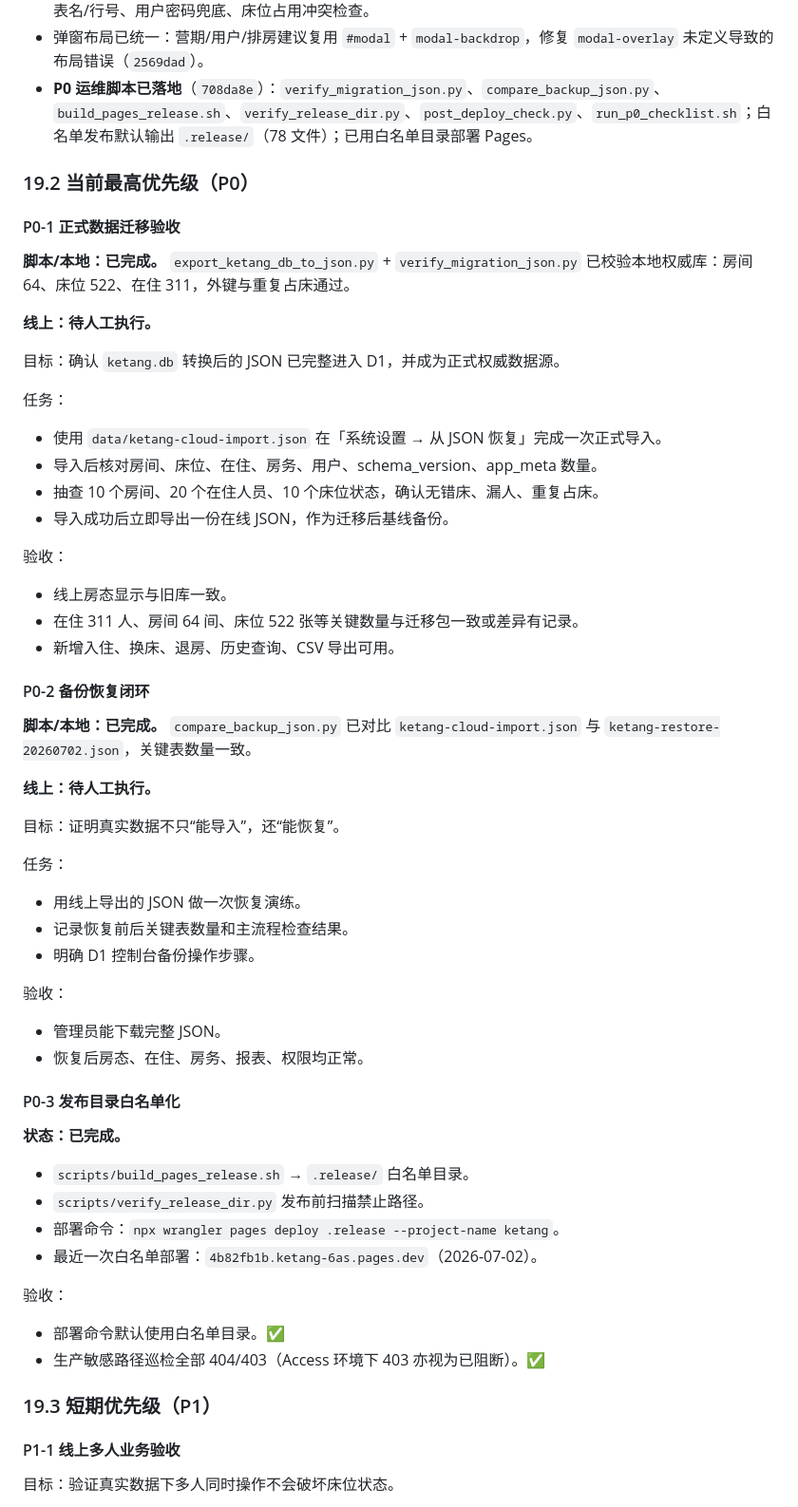
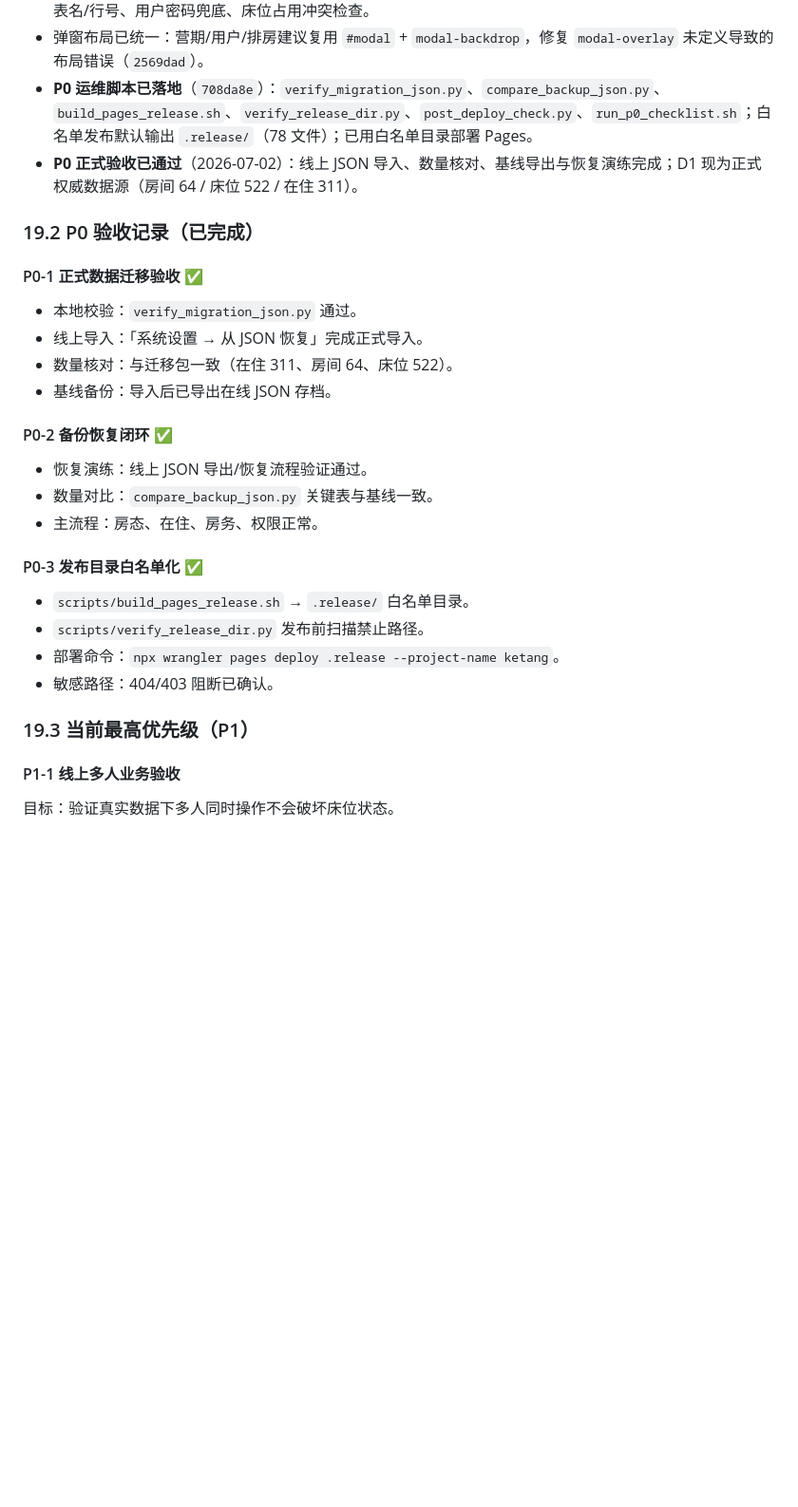
Before and after one commit to Abe-Junwei/Ketang, a Markdown page: docs/roadmap.md, the part around one of its changes. Shown at 95% size. Rendered like a GitHub page; blank space fills up the shorter version.

Commit message:
docs(roadmap): record P0 acceptance passed on 2026-07-02
Mark Phase 5 migration and manual backup/restore drill complete; advance current focus to P1-1 multi-user online verification.

Co-authored-by: Cursor <cursoragent@cursor.com>

```diff
--- a/docs/roadmap.md
+++ b/docs/roadmap.md
@@ -646,64 +643,31 @@ Phase 3C（管理员可视化分配）：
 - 备份恢复已进入可用但仍需验收状态：`/api/v1/admin/data-backup` 支持 JSON 导出/导入、导入预检、错误表名/行号、用户密码兜底、床位占用冲突检查。
 - 弹窗布局已统一：营期/用户/排房建议复用 `#modal` + `modal-backdrop`，修复 `modal-overlay` 未定义导致的布局错误（`2569dad`）。
 - **P0 运维脚本已落地**（`708da8e`）：`verify_migration_json.py`、`compare_backup_json.py`、`build_pages_release.sh`、`verify_release_dir.py`、`post_deploy_check.py`、`run_p0_checklist.sh`；白名单发布默认输出 `.release/`（78 文件）；已用白名单目录部署 Pages。
+- **P0 正式验收已通过**（2026-07-02）：线上 JSON 导入、数量核对、基线导出与恢复演练完成；D1 现为正式权威数据源（房间 64 / 床位 522 / 在住 311）。
 
-### 19.2 当前最高优先级（P0）
+### 19.2 P0 验收记录（已完成）
 
-#### P0-1 正式数据迁移验收
+#### P0-1 正式数据迁移验收 ✅
 
-**脚本/本地：已完成。** `export_ketang_db_to_json.py` + `verify_migration_json.py` 已校验本地权威库：房间 64、床位 522、在住 311，外键与重复占床通过。
+- 本地校验：`verify_migration_json.py` 通过。
+- 线上导入：「系统设置 → 从 JSON 恢复」完成正式导入。
+- 数量核对：与迁移包一致（在住 311、房间 64、床位 522）。
+- 基线备份：导入后已导出在线 JSON 存档。
 
-**线上：待人工执行。**
+#### P0-2 备份恢复闭环 ✅
 
-目标：确认 `ketang.db` 转换后的 JSON 已完整进入 D1，并成为正式权威数据源。
+- 恢复演练：线上 JSON 导出/恢复流程验证通过。
+- 数量对比：`compare_backup_json.py` 关键表与基线一致。
+- 主流程：房态、在住、房务、权限正常。
 
-任务：
-
-- 使用 `data/ketang-cloud-import.json` 在「系统设置 → 从 JSON 恢复」完成一次正式导入。
-- 导入后核对房间、床位、在住、房务、用户、schema_version、app_meta 数量。
-- 抽查 10 个房间、20 个在住人员、10 个床位状态，确认无错床、漏人、重复占床。
-- 导入成功后立即导出一份在线 JSON，作为迁移后基线备份。
-
-验收：
-
-- 线上房态显示与旧库一致。
-- 在住 311 人、房间 64 间、床位 522 张等关键数量与迁移包一致或差异有记录。
-- 新增入住、换床、退房、历史查询、CSV 导出可用。
-
-#### P0-2 备份恢复闭环
-
-**脚本/本地：已完成。** `compare_backup_json.py` 已对比 `ketang-cloud-import.json` 与 `ketang-restore-20260702.json`，关键表数量一致。
-
-**线上：待人工执行。**
-
-目标：证明真实数据不只“能导入”，还“能恢复”。
-
-任务：
-
-- 用线上导出的 JSON 做一次恢复演练。
-- 记录恢复前后关键表数量和主流程检查结果。
-- 明确 D1 控制台备份操作步骤。
-
-验收：
-
-- 管理员能下载完整 JSON。
-- 恢复后房态、在住、房务、报表、权限均正常。
-
-#### P0-3 发布目录白名单化
-
-**状态：已完成。**
+#### P0-3 发布目录白名单化 ✅
 
 - `scripts/build_pages_release.sh` → `.release/` 白名单目录。
 - `scripts/verify_release_dir.py` 发布前扫描禁止路径。
 - 部署命令：`npx wrangler pages deploy .release --project-name ketang`。
-- 最近一次白名单部署：`4b82fb1b.ketang-6as.pages.dev`（2026-07-02）。
+- 敏感路径：404/403 阻断已确认。
 
-验收：
-
-- 部署命令默认使用白名单目录。✅
-- 生产敏感路径巡检全部 404/403（Access 环境下 403 亦视为已阻断）。✅
-
-### 19.3 短期优先级（P1）
+### 19.3 当前最高优先级（P1）
 
 #### P1-1 线上多人业务验收
 
```
Also changed, not shown: other parts of docs/roadmap.md (+11 -14 lines).
